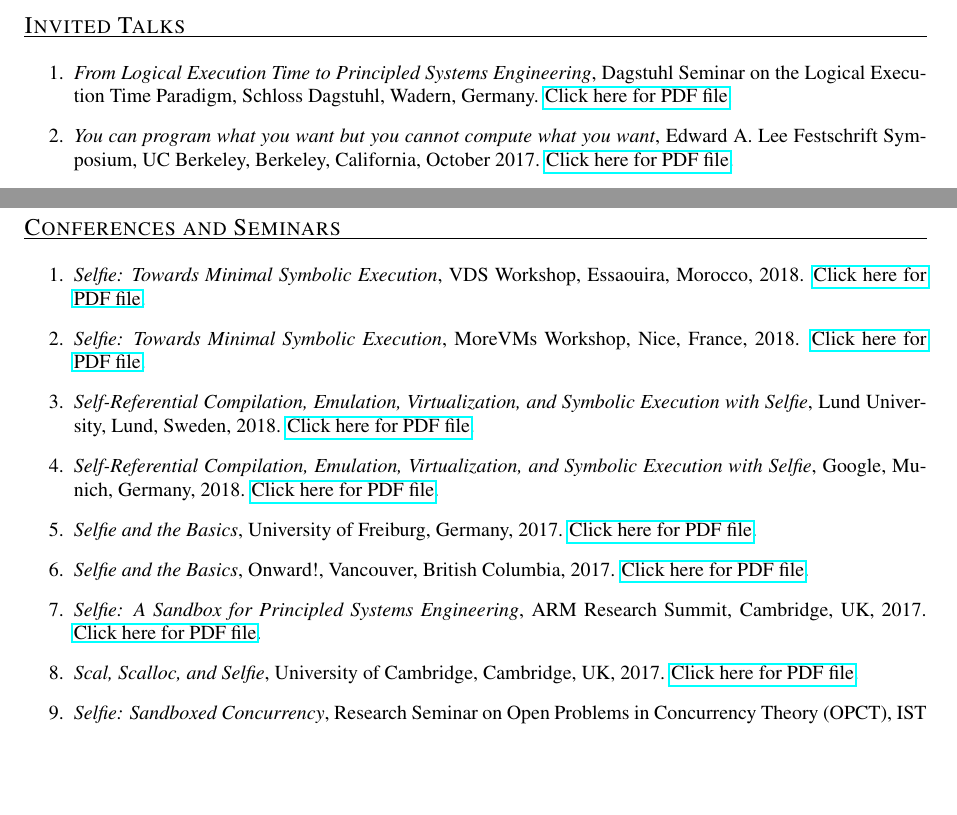
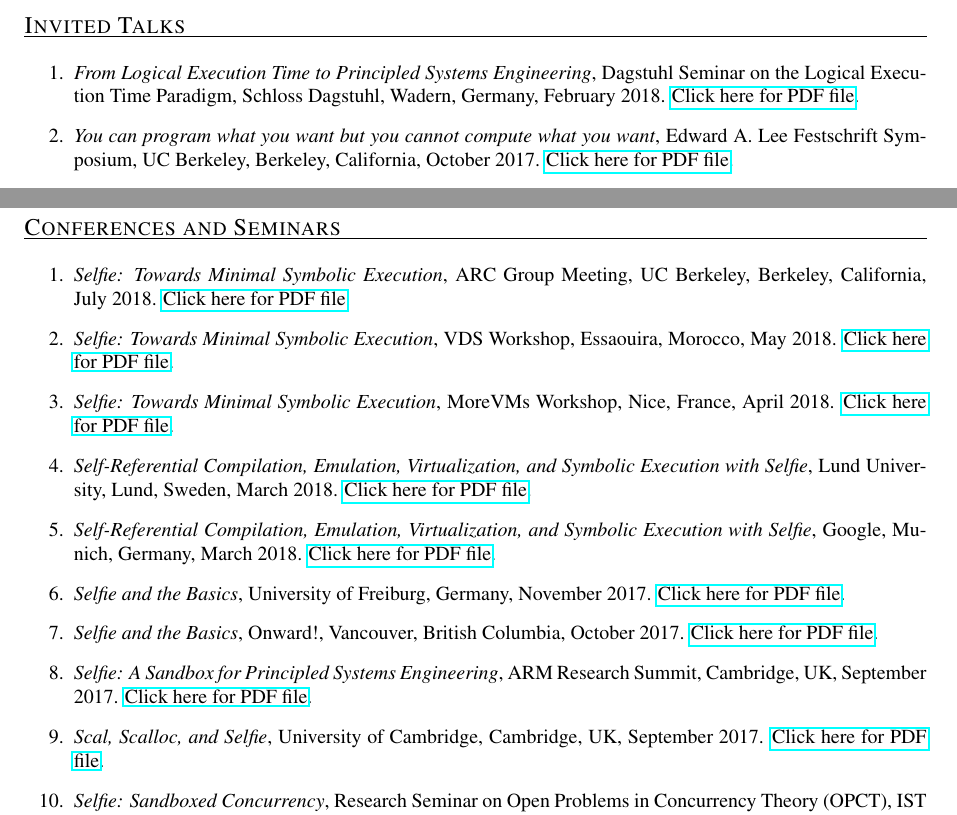
Before and after one commit to ckirsch/ckirsch.github.com, a LaTeX document (talks.tex, which reads tlks.tex): two parts of pages 1 and 3 of 5, joined at a grey line, cut so that both start at the same text, the shorter picture padded with empty space. The pictures show the PDF file talks.pdf that the author committed with the source.

Commit message:
Added 2018 selfie talk at UC Berkeley and fixed missing months

```diff
--- a/tlks.tex
+++ b/tlks.tex
@@ -1,6 +1,6 @@
 \myfirstcvitem{Invited Talks}{%
 \begin{enumerate}
-\item \emph{From Logical Execution Time to Principled Systems Engineering}, Dagstuhl Seminar on the Logical Execution Time Paradigm, Schloss Dagstuhl, Wadern, Germany.
+\item \emph{From Logical Execution Time to Principled Systems Engineering}, Dagstuhl Seminar on the Logical Execution Time Paradigm, Schloss Dagstuhl, Wadern, Germany, February 2018.
 \mytalkurl{Dagstuhl18-LET-Selfie}.
 
 \item \emph{You can program what you want but you cannot compute what you want}, Edward A.~Lee Festschrift Symposium, UC Berkeley, Berkeley, California, October 2017.
@@ -140,28 +140,31 @@ Summer School on Embedded Systems (EmSys), Salzburg, Austria, June 2003.
 
 \mycvitem{Conferences and Seminars}{%
 \begin{enumerate}
-\item \emph{Selfie: Towards Minimal Symbolic Execution}, VDS Workshop, Essaouira, Morocco, 2018.
+\item \emph{Selfie: Towards Minimal Symbolic Execution}, ARC Group Meeting, UC Berkeley, Berkeley, California, July 2018.
+\mytalkurl{UCB18-Selfie}.
+
+\item \emph{Selfie: Towards Minimal Symbolic Execution}, VDS Workshop, Essaouira, Morocco, May 2018.
 \mytalkurl{VDS18-Selfie}.
 
-\item \emph{Selfie: Towards Minimal Symbolic Execution}, MoreVMs Workshop, Nice, France, 2018.
+\item \emph{Selfie: Towards Minimal Symbolic Execution}, MoreVMs Workshop, Nice, France, April 2018.
 \mytalkurl{MoreVMs18-Selfie}.
 
-\item \emph{Self-Referential Compilation, Emulation, Virtualization, and Symbolic Execution with Selfie}, Lund University, Lund, Sweden, 2018.
+\item \emph{Self-Referential Compilation, Emulation, Virtualization, and Symbolic Execution with Selfie}, Lund University, Lund, Sweden, March 2018.
 \mytalkurl{Lund18-Selfie}.
 
-\item \emph{Self-Referential Compilation, Emulation, Virtualization, and Symbolic Execution with Selfie}, Google, Munich, Germany, 2018.
+\item \emph{Self-Referential Compilation, Emulation, Virtualization, and Symbolic Execution with Selfie}, Google, Munich, Germany, March 2018.
 \mytalkurl{Google18-Selfie}.
 
-\item \emph{Selfie and the Basics}, University of Freiburg, Germany, 2017.
+\item \emph{Selfie and the Basics}, University of Freiburg, Germany, November 2017.
 \mytalkurl{Freiburg17-Selfie}.
 
-\item \emph{Selfie and the Basics}, Onward!, Vancouver, British Columbia, 2017.
+\item \emph{Selfie and the Basics}, Onward!, Vancouver, British Columbia, October 2017.
 \mytalkurl{Onward17-Selfie}.
 
-\item \emph{Selfie: A Sandbox for Principled Systems Engineering}, ARM Research Summit, Cambridge, UK, 2017.
+\item \emph{Selfie: A Sandbox for Principled Systems Engineering}, ARM Research Summit, Cambridge, UK, September 2017.
 \mytalkurl{ARMSummit17-Selfie}.
 
-\item \emph{Scal, Scalloc, and Selfie}, University of Cambridge, Cambridge, UK, 2017.
+\item \emph{Scal, Scalloc, and Selfie}, University of Cambridge, Cambridge, UK, September 2017.
 \mytalkurl{Cambridge17-Scal-Scalloc-Selfie}.
 
 \item \emph{Selfie: Sandboxed Concurrency},
```
Also changed, not shown: ck.pdf, publications.pdf, talks.pdf, 1 other file.
